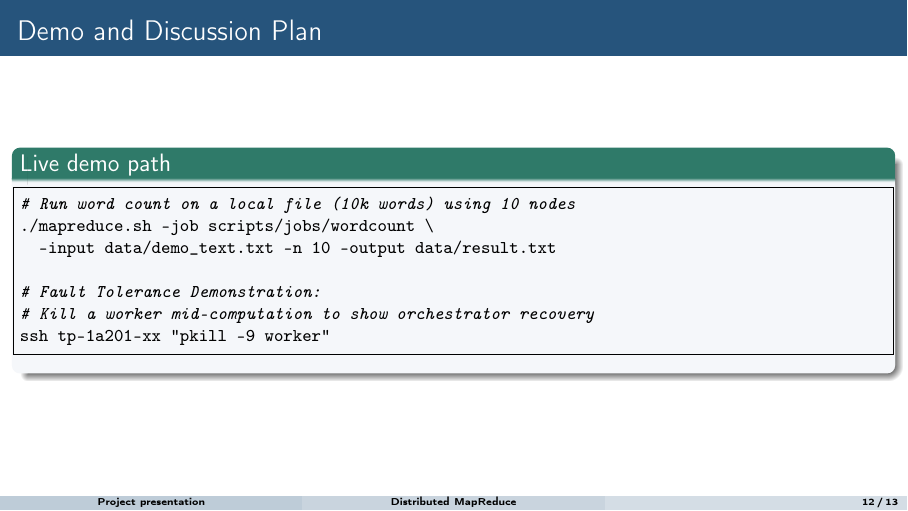
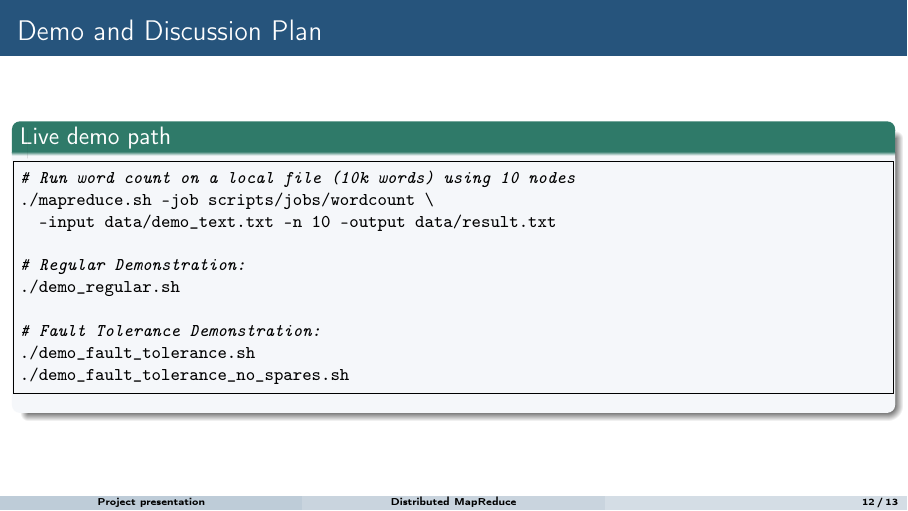
Before and after one commit to danielefam/slr_map_reduce, LaTeX slides (docs/PRESENTATION_10MIN.tex): page 12 of 13. Compiled offline with pdfLaTeX.

Commit message:
feat: demo

```diff
--- a/docs/PRESENTATION_10MIN.tex
+++ b/docs/PRESENTATION_10MIN.tex
@@ -299,9 +299,12 @@
 ./mapreduce.sh -job scripts/jobs/wordcount \
   -input data/demo_text.txt -n 10 -output data/result.txt
 
+# Regular Demonstration:
+./demo_regular.sh
+
 # Fault Tolerance Demonstration:
-# Kill a worker mid-computation to show orchestrator recovery
-ssh tp-1a201-xx "pkill -9 worker"
+./demo_fault_tolerance.sh
+./demo_fault_tolerance_no_spares.sh
 \end{lstlisting}
   \end{block}
 \end{frame}
```
Also changed, not shown: docs/PRESENTATION_10MIN.md (+7 -0 lines), 7 other files.
